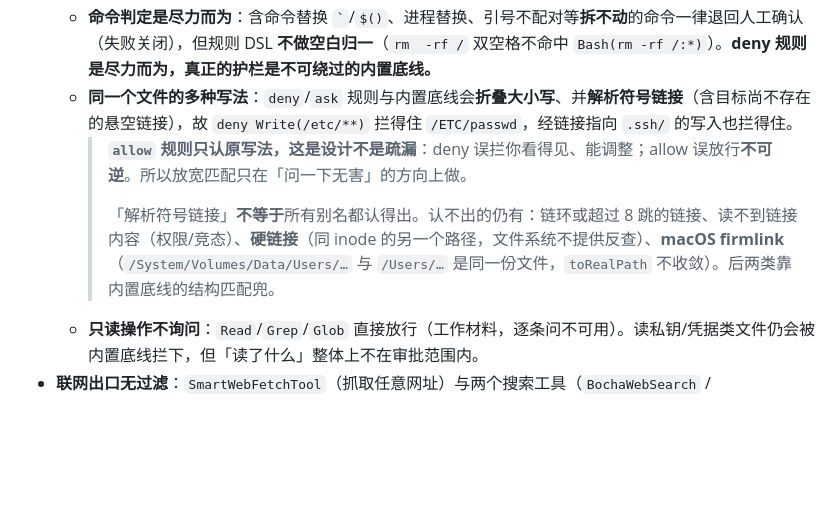
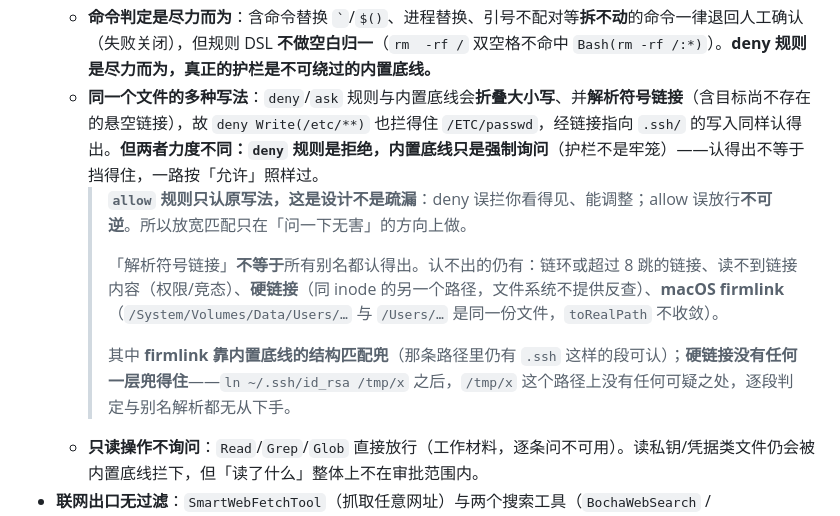
Before and after one commit to javaside/springai-agentdemo, a Markdown page: springai-code-tui/README.md, the part around the change. Drawn GitHub-style; blank space fills up the shorter version.

Commit message:
docs: 修正两处读起来像「安全了」的表述
f523543 的两句需要收紧：
1. 硬链接与 firmlink 不能并称「靠内置底线的结构匹配兜」——结构匹配认的是路径里的
   .ssh 这类段，firmlink 的路径里确实还有，硬链接的 /tmp/x 上什么都没有，没有任何
   一层兜得住。
2. 「拦得住」把 deny 与内置底线混为一谈——前者是拒绝，后者只是强制询问，认得出
   不等于挡得住，一路按「允许」照样过。

```diff
--- a/springai-code-tui/README.md
+++ b/springai-code-tui/README.md
@@ -38,10 +38,12 @@
   - **审批疲劳**是最现实的风险——弹得多就容易一路按「允许」，那与没有权限层无异。这也是「允许，永久」刻意生成**最窄规则**（该文件本身 / 该命令前缀 / 该域名）的原因。
   - **内置底线是黑名单，不是白名单**：它枚举已知的高危目标（密钥、shell 启动文件、`rm -rf /`…），没枚举到的自然漏过。
   - **命令判定是尽力而为**：含命令替换 `` ` ``/`$()`、进程替换、引号不配对等**拆不动**的命令一律退回人工确认（失败关闭），但规则 DSL **不做空白归一**（`rm  -rf /` 双空格不命中 `Bash(rm -rf /:*)`）。**deny 规则是尽力而为，真正的护栏是不可绕过的内置底线。**
-  - **同一个文件的多种写法**：`deny`/`ask` 规则与内置底线会**折叠大小写**、并**解析符号链接**（含目标尚不存在的悬空链接），故 `deny Write(/etc/**)` 拦得住 `/ETC/passwd`，经链接指向 `.ssh/` 的写入也拦得住。
+  - **同一个文件的多种写法**：`deny`/`ask` 规则与内置底线会**折叠大小写**、并**解析符号链接**（含目标尚不存在的悬空链接），故 `deny Write(/etc/**)` 也拦得住 `/ETC/passwd`，经链接指向 `.ssh/` 的写入同样认得出。**但两者力度不同：`deny` 规则是拒绝，内置底线只是强制询问**（护栏不是牢笼）——认得出不等于挡得住，一路按「允许」照样过。
     > **`allow` 规则只认原写法，这是设计不是疏漏**：deny 误拦你看得见、能调整；allow 误放行**不可逆**。所以放宽匹配只在「问一下无害」的方向上做。
     >
-    > 「解析符号链接」**不等于**所有别名都认得出。认不出的仍有：链环或超过 8 跳的链接、读不到链接内容（权限/竞态）、**硬链接**（同 inode 的另一个路径，文件系统不提供反查）、**macOS firmlink**（`/System/Volumes/Data/Users/…` 与 `/Users/…` 是同一份文件，`toRealPath` 不收敛）。后两类靠内置底线的结构匹配兜。
+    > 「解析符号链接」**不等于**所有别名都认得出。认不出的仍有：链环或超过 8 跳的链接、读不到链接内容（权限/竞态）、**硬链接**（同 inode 的另一个路径，文件系统不提供反查）、**macOS firmlink**（`/System/Volumes/Data/Users/…` 与 `/Users/…` 是同一份文件，`toRealPath` 不收敛）。
+    >
+    > 其中 **firmlink 靠内置底线的结构匹配兜**（那条路径里仍有 `.ssh` 这样的段可认）；**硬链接没有任何一层兜得住**——`ln ~/.ssh/id_rsa /tmp/x` 之后，`/tmp/x` 这个路径上没有任何可疑之处，逐段判定与别名解析都无从下手。
   - **只读操作不询问**：`Read`/`Grep`/`Glob` 直接放行（工作材料，逐条问不可用）。读私钥/凭据类文件仍会被内置底线拦下，但「读了什么」整体上不在审批范围内。
 - **联网出口无过滤**：`SmartWebFetchTool`（抓取任意网址）与两个搜索工具（`BochaWebSearch` / `BraveWebSearch`，把搜索词发给第三方搜索服务）都可发起对外 HTTP 请求，无域名白名单/出网限制——被提示注入时可能外泄本地读到的内容。搜索工具额外意味着智能体构造的查询词会离开本机；其中 **`BraveWebSearch` 的查询词发往 Brave（美国公司），属于数据出境**，与博查（国内服务、内容合规过滤）性质不同，按需自行取舍是否配置该 key。
 - **远程 MCP server 会收到工具调用的入参**：配置了 `type: "http"` 的远程 server 后，智能体调用其工具时，**入参会发往该服务端**（例如查询词、库名、代码片段），这与本地 stdio server（数据不出本机）性质完全不同。请只连你信任的服务端；`headers` 里的 token 建议用 `${ENV_VAR}` 引用而非写死在配置文件里。
```
